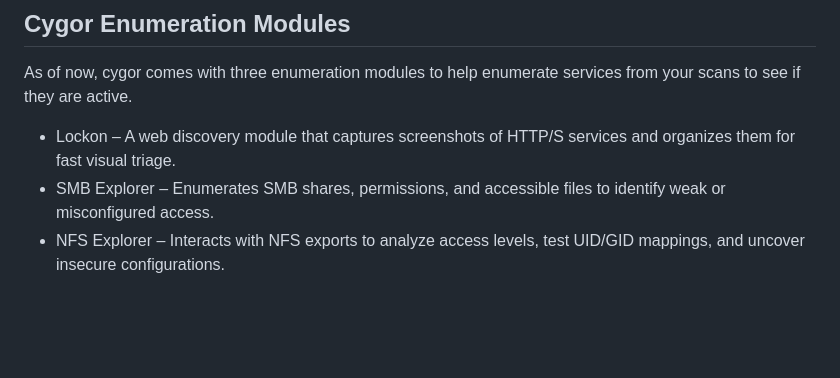
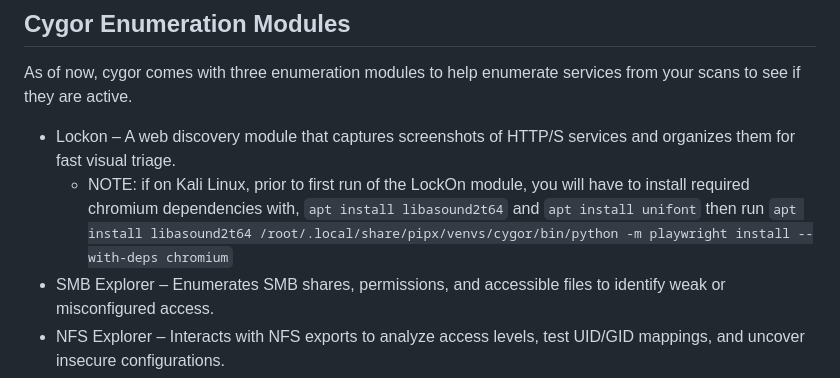
Before and after one commit to tjnull/cygor, a Markdown page: README.md, the part around the change. Drawn GitHub-style; blank space fills up the shorter version.

Commit message:
Update README.md
Note on required lockon module installation of dependencies.

```diff
--- a/README.md
+++ b/README.md
@@ -154,6 +154,7 @@ You will need `sudo` (`root`) privileges to run the scanner in `cygor`:
 ## Cygor Enumeration Modules
 As of now, cygor comes with three enumeration modules to help enumerate services from your scans to see if they are active.
 - Lockon – A web discovery module that captures screenshots of HTTP/S services and organizes them for fast visual triage.
+    - NOTE: if on Kali Linux, prior to first run of the LockOn module, you will have to install required chromium dependencies with, `apt install libasound2t64` and `apt install unifont` then run `apt install libasound2t64 /root/.local/share/pipx/venvs/cygor/bin/python -m playwright install --with-deps chromium`
 - SMB Explorer – Enumerates SMB shares, permissions, and accessible files to identify weak or misconfigured access.
 - NFS Explorer – Interacts with NFS exports to analyze access levels, test UID/GID mappings, and uncover insecure configurations.
 
```
